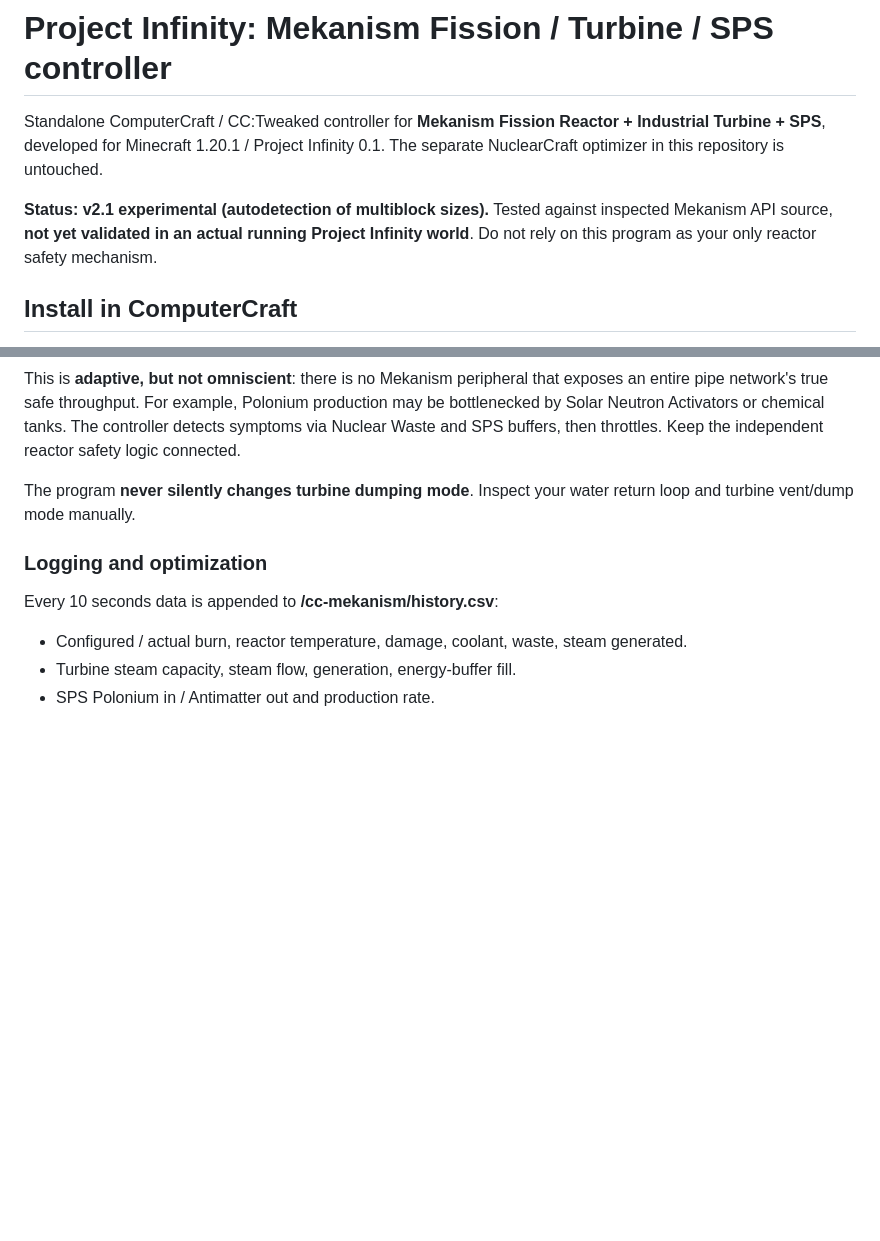
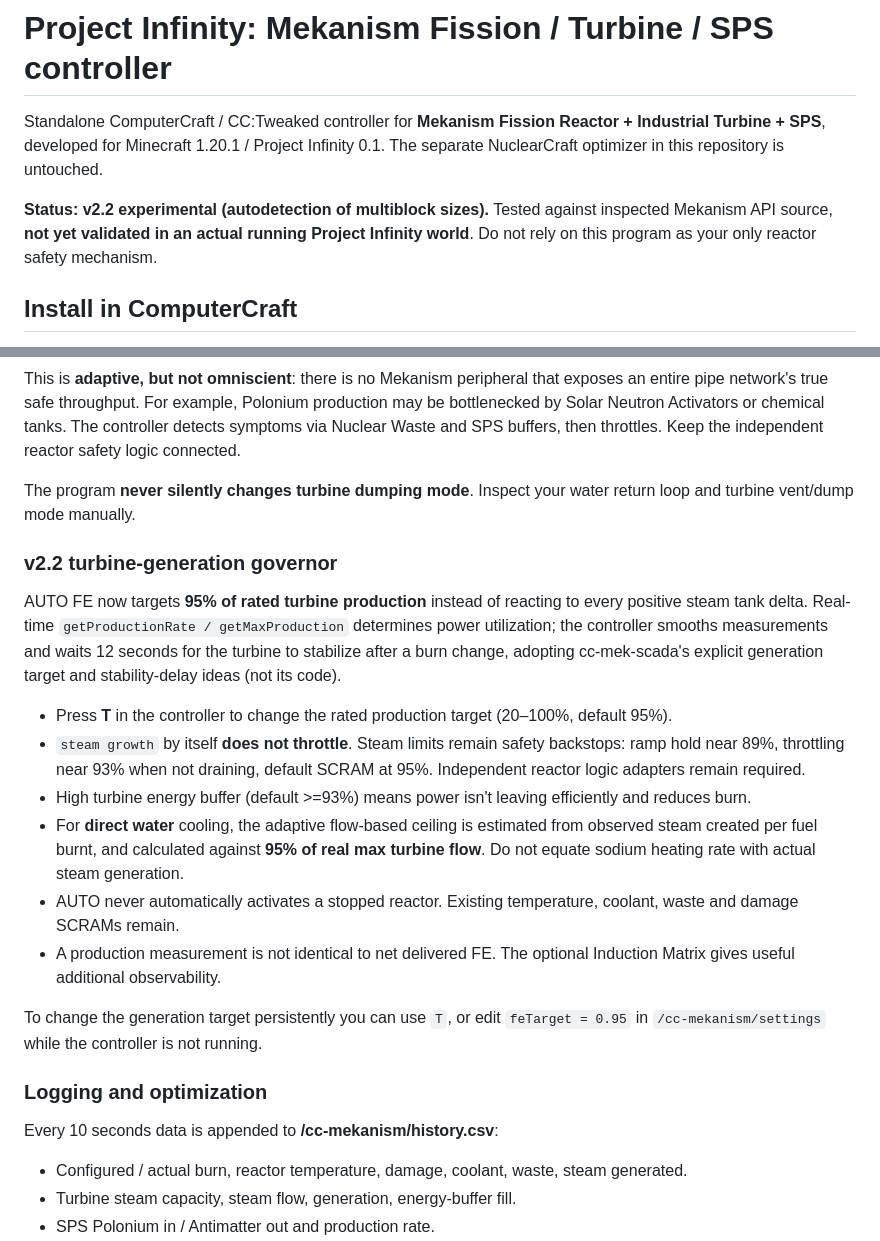
Before and after one commit to damian2603/Reactor, a Markdown page: cc-mekanism/README.md, 2 parts joined by grey strips. GitHub-like rendering; blank space fills up the shorter version.

Commit message:
docs: describe power-first auto FE control, stability timer and turbine safety backstops

```diff
--- a/cc-mekanism/README.md
+++ b/cc-mekanism/README.md
@@ -2,7 +2,7 @@
 
 Standalone ComputerCraft / CC:Tweaked controller for **Mekanism Fission Reactor + Industrial Turbine + SPS**, developed for Minecraft 1.20.1 / Project Infinity 0.1. The separate NuclearCraft optimizer in this repository is untouched.
 
-**Status: v2.1 experimental (autodetection of multiblock sizes).** Tested against inspected Mekanism API source, **not yet validated in an actual running Project Infinity world**. Do not rely on this program as your only reactor safety mechanism.
+**Status: v2.2 experimental (autodetection of multiblock sizes).** Tested against inspected Mekanism API source, **not yet validated in an actual running Project Infinity world**. Do not rely on this program as your only reactor safety mechanism.
 
 ## Install in ComputerCraft
 
@@ -79,6 +79,19 @@ This is **adaptive, but not omniscient**: there is no Mekanism peripheral that e
 
 The program **never silently changes turbine dumping mode**. Inspect your water return loop and turbine vent/dump mode manually.
 
+### v2.2 turbine-generation governor
+
+AUTO FE now targets **95% of rated turbine production** instead of reacting to every positive steam tank delta. Real-time `getProductionRate / getMaxProduction` determines power utilization; the controller smooths measurements and waits 12 seconds for the turbine to stabilize after a burn change, adopting cc-mek-scada's explicit generation target and stability-delay ideas (not its code).
+
+- Press **T** in the controller to change the rated production target (20–100%, default 95%).
+- `steam growth` by itself **does not throttle**. Steam limits remain safety backstops: ramp hold near 89%, throttling near 93% when not draining, default SCRAM at 95%. Independent reactor logic adapters remain required.
+- High turbine energy buffer (default >=93%) means power isn't leaving efficiently and reduces burn.
+- For **direct water** cooling, the adaptive flow-based ceiling is estimated from observed steam created per fuel burnt, and calculated against **95% of real max turbine flow**. Do not equate sodium heating rate with actual steam generation.
+- AUTO never automatically activates a stopped reactor. Existing temperature, coolant, waste and damage SCRAMs remain.
+- A production measurement is not identical to net delivered FE. The optional Induction Matrix gives useful additional observability.
+
+To change the generation target persistently you can use `T`, or edit `feTarget = 0.95` in `/cc-mekanism/settings` while the controller is not running.
+
 ### Logging and optimization
 
 Every 10 seconds data is appended to **/cc-mekanism/history.csv**:
```
